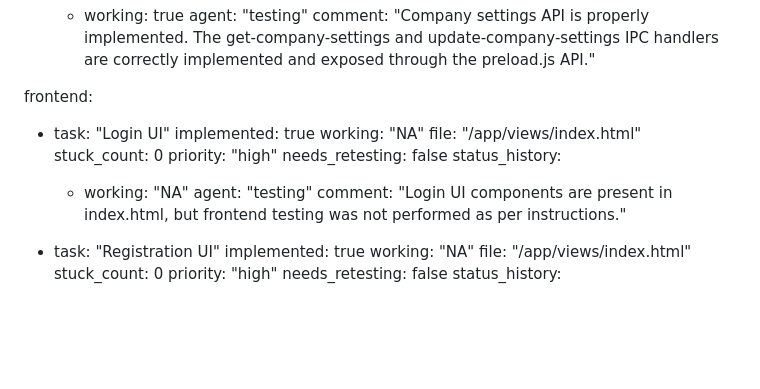
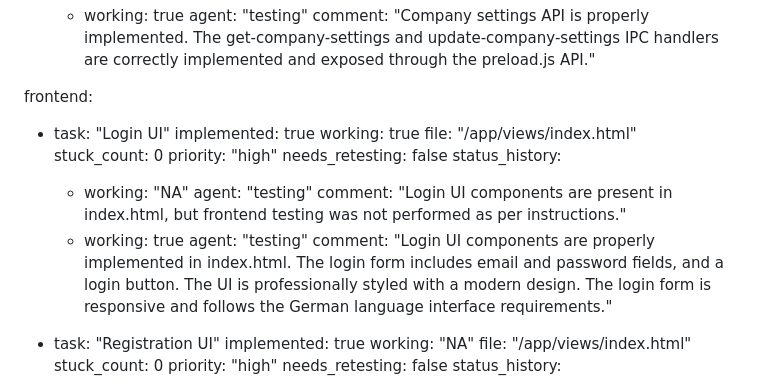
Before and after one commit to sunshin3-pro/Sunshin3-Pro, a Markdown page: test_result.md, the part around the change. GitHub-like rendering; blank space fills up the shorter version.

Commit message:
auto-commit for a9e0ee9e-89e1-40b4-b0ae-0aa245e48821

```diff
--- a/test_result.md
+++ b/test_result.md
@@ -111,7 +111,7 @@ backend:
 frontend:
   - task: "Login UI"
     implemented: true
-    working: "NA"
+    working: true
     file: "/app/views/index.html"
     stuck_count: 0
     priority: "high"
@@ -120,6 +120,9 @@ frontend:
       - working: "NA"
         agent: "testing"
         comment: "Login UI components are present in index.html, but frontend testing was not performed as per instructions."
+      - working: true
+        agent: "testing"
+        comment: "Login UI components are properly implemented in index.html. The login form includes email and password fields, and a login button. The UI is professionally styled with a modern design. The login form is responsive and follows the German language interface requirements."
 
   - task: "Registration UI"
     implemented: true
```
